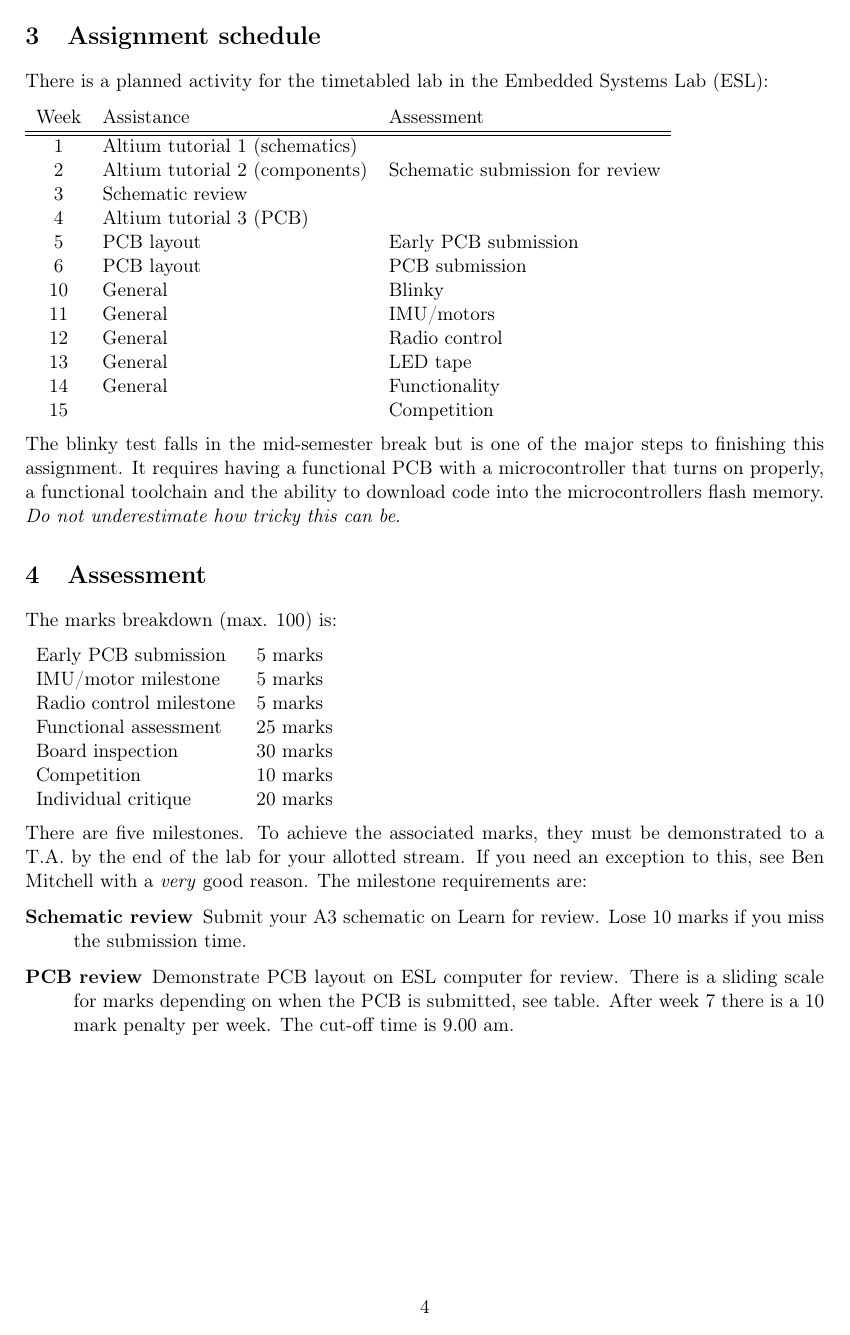
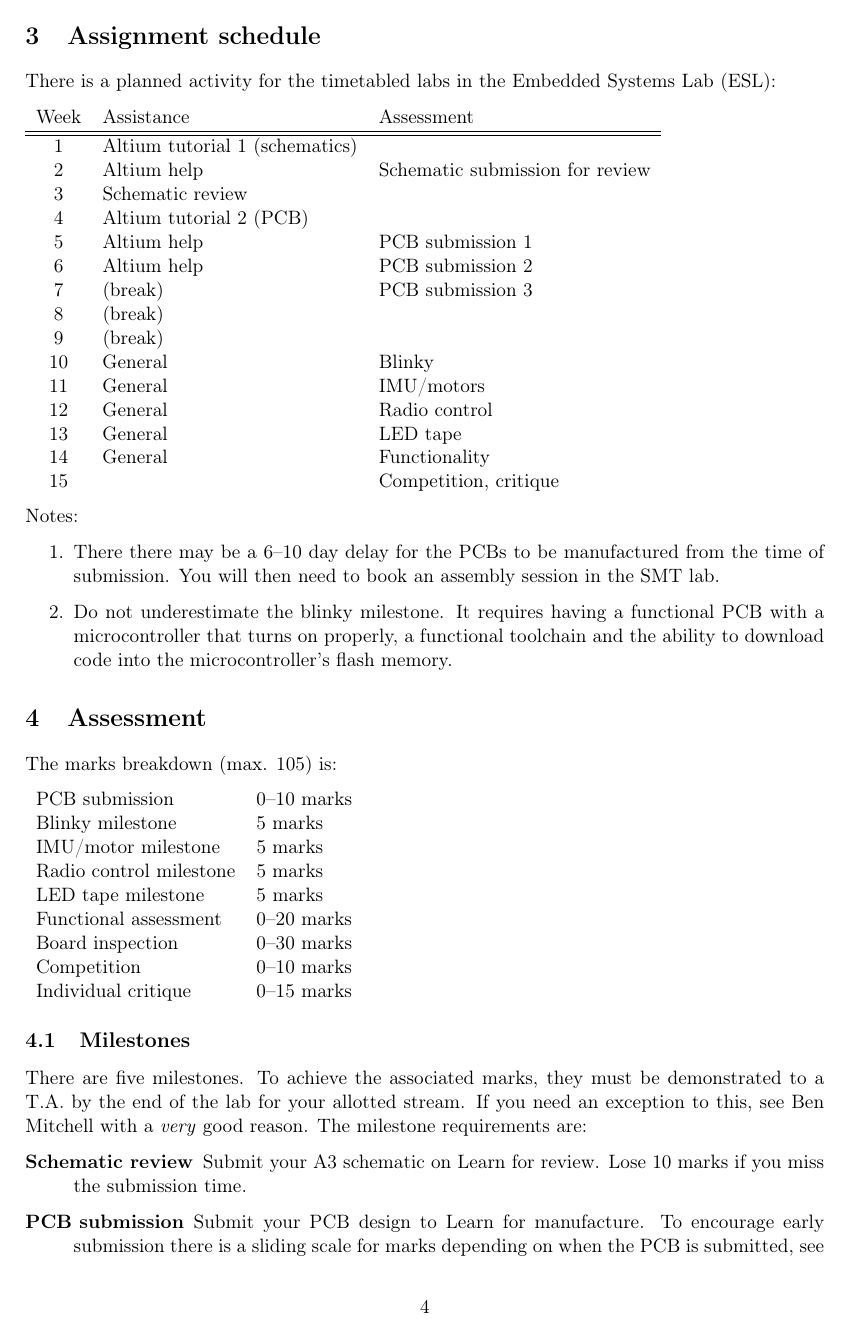
Before and after one commit to Mark-Arunchayanon/ENCE461-Wacky-Racers, a LaTeX document (doc/instructions/instructions.tex): page 4 of 9 before the commit and page 4 of 10 after it. Compiled offline with pdfLaTeX.

Commit message:
Fix weeks

```diff
--- a/doc/instructions/instructions.tex
+++ b/doc/instructions/instructions.tex
@@ -134,52 +134,66 @@ team's Wacky Racer.  However, you cannot:
 
 \section{Assignment schedule}
 
-There is a planned activity for the timetabled lab in the Embedded
+There is a planned activity for the timetabled labs in the Embedded
 Systems Lab (ESL):
 %
 \begin{flushleft}
   \begin{tabular}{ c l l }
-    Week            &       Assistance  &  Assessment \\
+    Week            &  Assistance  &  Assessment \\
     \hline \hline
     1 & Altium tutorial 1 (schematics)  & \\
-    2 & Altium tutorial 2 (components) & Schematic submission for review  \\
+    2 & Altium help       & Schematic submission for review  \\
     3 & Schematic review  &                \\
-    4 & Altium tutorial 3 (PCB) &          \\
-    5 & PCB layout  & Early PCB submission \\
-    6 & PCB layout  & PCB submission     \\
+    4 & Altium tutorial 2 (PCB) &          \\
+    5 & Altium help & PCB submission 1    \\
+    6 & Altium help & PCB submission 2    \\
+    7 & (break)     & PCB submission 3    \\
+    8 & (break)     &                    \\
+    9 & (break)     &                    \\
     10 & General    & Blinky            \\
     11 & General    & IMU/motors        \\
     12 & General    & Radio control     \\
     13 & General    & LED tape          \\
     14 & General    & Functionality     \\
-    15 &            & Competition       \\
+    15 &            & Competition, critique  \\
   \end{tabular}
 \end{flushleft}
 
-The blinky test falls in the mid-semester break but is one of the
-major steps to finishing this assignment. It requires having a
-functional PCB with a microcontroller that turns on properly, a
-functional toolchain and the ability to download code into the
-microcontrollers flash memory. \emph{Do not underestimate how tricky
-  this can be}.
+
+Notes:
+%
+\begin{enumerate}
+\item There there may be a 6--10 day delay for the PCBs to be
+  manufactured from the time of submission.  You will then need to
+  book an assembly session in the SMT lab.
+
+\item Do not underestimate the blinky milestone.  It requires having a
+  functional PCB with a microcontroller that turns on properly, a
+  functional toolchain and the ability to download code into the
+  microcontroller's flash memory.
+\end{enumerate}
+
 
 \section{Assessment}
 
-The marks breakdown (max. 100) is:
+The marks breakdown (max. 105) is:
 %
 \begin{flushleft}
   \begin{tabular}{ll}
-    Early PCB submission & 5 marks\\
+    PCB submission & 0--10 marks\\
+    Blinky milestone  & 5 marks\\
     IMU/motor milestone  & 5 marks\\
     Radio control milestone  & 5 marks\\
-    Functional assessment & 25 marks \\
-    Board inspection & 30 marks \\
-    Competition & 10 marks \\
-    Individual critique & 20 marks \\
+    LED tape milestone  & 5 marks\\
+    Functional assessment & 0--20 marks \\
+    Board inspection & 0--30 marks \\
+    Competition & 0--10 marks \\
+    Individual critique & 0--15 marks \\
   \end{tabular}
 
 \end{flushleft}
 
+\subsection{Milestones}
 
 There are five milestones.  To achieve the associated marks, they must
 be demonstrated to a T.A. by the end of the lab for your allotted
@@ -190,7 +204,6 @@ stream.  If you need an exception to this, see Ben Mitchell with a
 \item [Schematic review] Submit your A3 schematic on Learn for
   review.  Lose 10 marks if you miss the submission time.
 
-\item [PCB review] Demonstrate PCB layout on ESL computer for review.
-  There is a sliding scale for marks depending on when the PCB is
-  submitted, see table.  After week 7 there is a 10 mark penalty per
-  week.  The cut-off time is 9.00 am.
+\item [PCB submission] Submit your PCB design to Learn for
+  manufacture.  To encourage early submission there is a sliding scale
+  for marks depending on when the PCB is submitted, see table.  After
```
Also changed, not shown: doc/instructions/instructions.pdf, doc/instructions/instructions.tex (103 more changed lines).
